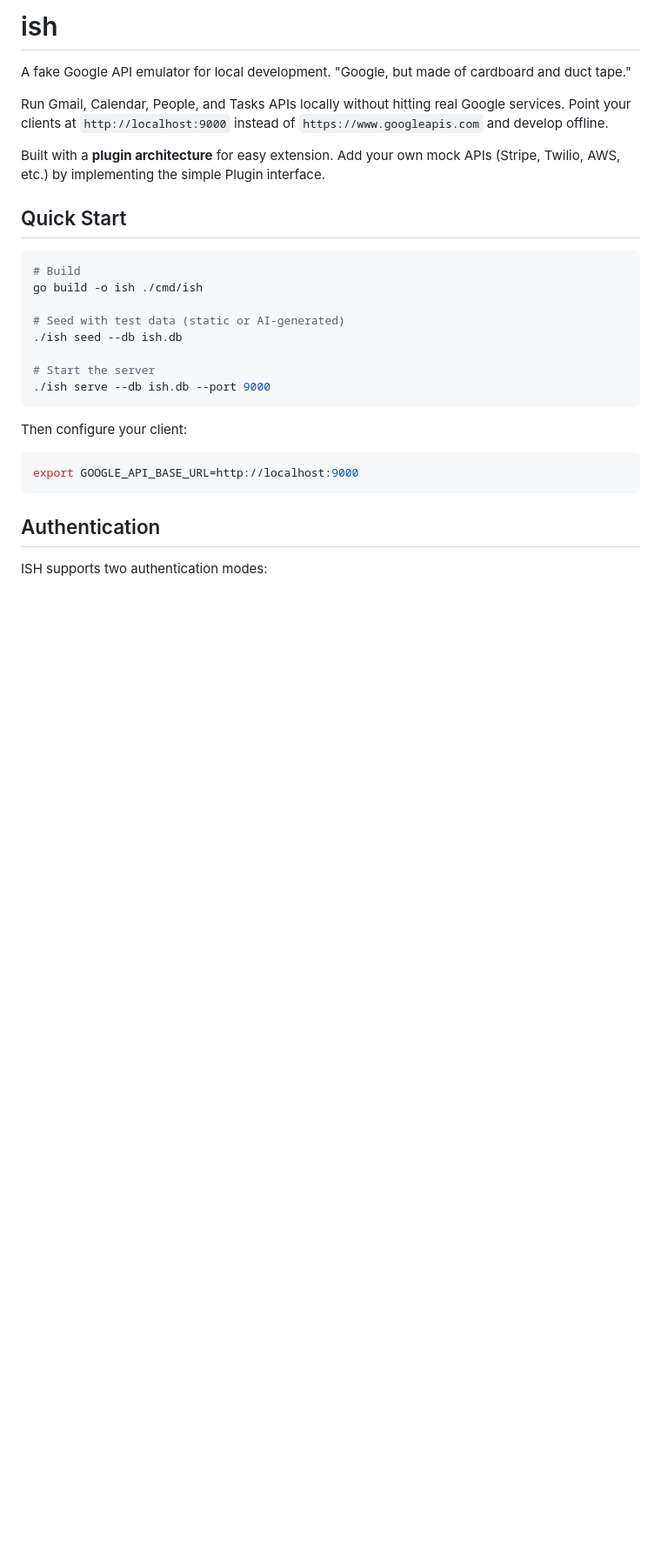
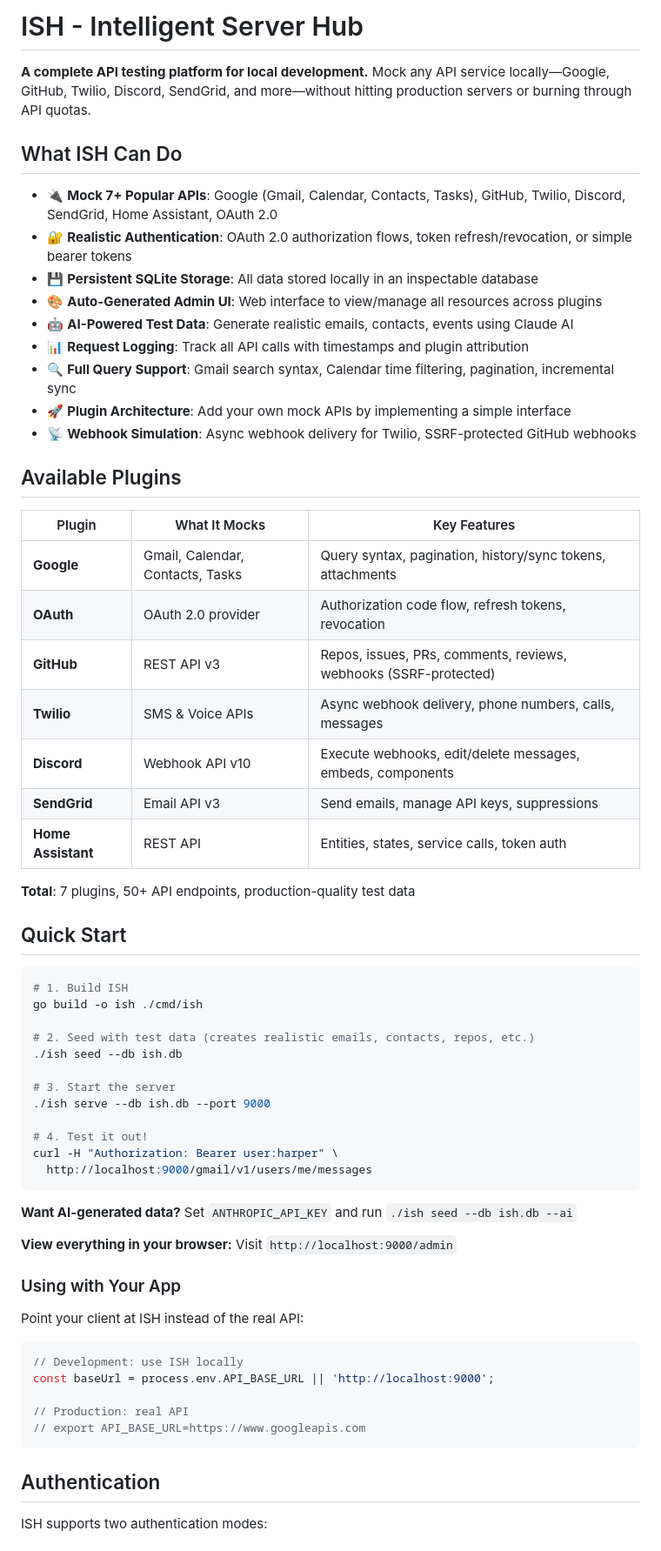
Before and after one commit to 2389-research/ish, a Markdown page: README.md, the part around one of its changes. Shown at 87% size. Rendered like a GitHub page; blank space fills up the shorter version.

Commit message:
docs: major README overhaul with clear capabilities and plugin showcase
- Add comprehensive "What ISH Can Do" section with 9 key capabilities
- Create "Available Plugins" table showcasing all 7 plugins with features
- Enhance Quick Start with numbered steps and immediate example
- Add "Using with Your App" section for client integration
- Remove redundant Features and Client Integration sections
- Emphasize ISH as complete API testing platform, not just Google mock

Makes it crystal clear what ISH is capable of and which APIs are supported.

🤖 Generated with [Claude Code](https://claude.com/claude-code)

Co-Authored-By: Claude <noreply@anthropic.com>

````diff
--- a/README.md
+++ b/README.md
@@ -1,27 +1,64 @@
-# ish
+# ISH - Intelligent Server Hub
 
-A fake Google API emulator for local development. "Google, but made of cardboard and duct tape."
+**A complete API testing platform for local development.** Mock any API service locally—Google, GitHub, Twilio, Discord, SendGrid, and more—without hitting production servers or burning through API quotas.
 
-Run Gmail, Calendar, People, and Tasks APIs locally without hitting real Google services. Point your clients at `http://localhost:9000` instead of `https://www.googleapis.com` and develop offline.
+## What ISH Can Do
 
-Built with a **plugin architecture** for easy extension. Add your own mock APIs (Stripe, Twilio, AWS, etc.) by implementing the simple Plugin interface.
+- 🔌 **Mock 7+ Popular APIs**: Google (Gmail, Calendar, Contacts, Tasks), GitHub, Twilio, Discord, SendGrid, Home Assistant, OAuth 2.0
+- 🔐 **Realistic Authentication**: OAuth 2.0 authorization flows, token refresh/revocation, or simple bearer tokens
+- 💾 **Persistent SQLite Storage**: All data stored locally in an inspectable database
+- 🎨 **Auto-Generated Admin UI**: Web interface to view/manage all resources across plugins
+- 🤖 **AI-Powered Test Data**: Generate realistic emails, contacts, events using Claude AI
+- 📊 **Request Logging**: Track all API calls with timestamps and plugin attribution
+- 🔍 **Full Query Support**: Gmail search syntax, Calendar time filtering, pagination, incremental sync
+- 🚀 **Plugin Architecture**: Add your own mock APIs by implementing a simple interface
+- 📡 **Webhook Simulation**: Async webhook delivery for Twilio, SSRF-protected GitHub webhooks
+
+## Available Plugins
+
+| Plugin | What It Mocks | Key Features |
+|--------|---------------|--------------|
+| **Google** | Gmail, Calendar, Contacts, Tasks | Query syntax, pagination, history/sync tokens, attachments |
+| **OAuth** | OAuth 2.0 provider | Authorization code flow, refresh tokens, revocation |
+| **GitHub** | REST API v3 | Repos, issues, PRs, comments, reviews, webhooks (SSRF-protected) |
+| **Twilio** | SMS & Voice APIs | Async webhook delivery, phone numbers, calls, messages |
+| **Discord** | Webhook API v10 | Execute webhooks, edit/delete messages, embeds, components |
+| **SendGrid** | Email API v3 | Send emails, manage API keys, suppressions |
+| **Home Assistant** | REST API | Entities, states, service calls, token auth |
+
+**Total**: 7 plugins, 50+ API endpoints, production-quality test data
 
 ## Quick Start
 
 ```bash
-# Build
+# 1. Build ISH
 go build -o ish ./cmd/ish
 
-# Seed with test data (static or AI-generated)
+# 2. Seed with test data (creates realistic emails, contacts, repos, etc.)
 ./ish seed --db ish.db
 
-# Start the server
+# 3. Start the server
 ./ish serve --db ish.db --port 9000
+
+# 4. Test it out!
+curl -H "Authorization: Bearer user:harper" \
+  http://localhost:9000/gmail/v1/users/me/messages
 ```
 
-Then configure your client:
-```bash
-export GOOGLE_API_BASE_URL=http://localhost:9000
+**Want AI-generated data?** Set `ANTHROPIC_API_KEY` and run `./ish seed --db ish.db --ai`
+
+**View everything in your browser:** Visit `http://localhost:9000/admin`
+
+### Using with Your App
+
+Point your client at ISH instead of the real API:
+
+```typescript
+// Development: use ISH locally
+const baseUrl = process.env.API_BASE_URL || 'http://localhost:9000';
+
+// Production: real API
+// export API_BASE_URL=https://www.googleapis.com
 ```
 
 ## Authentication
````
Also changed, not shown: other parts of README.md (+1 -36 lines).
